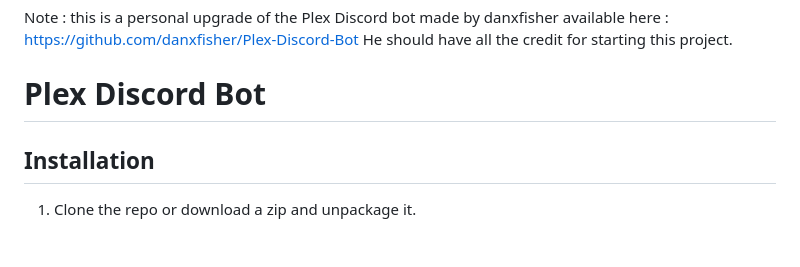
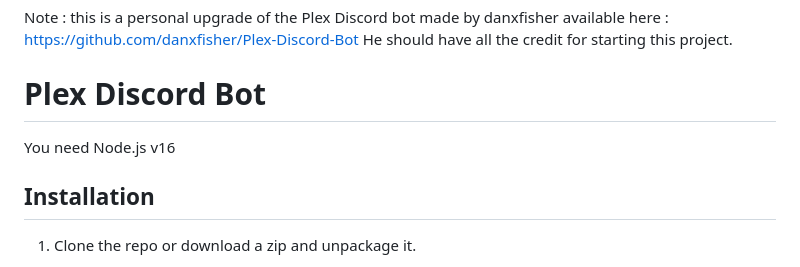
Before and after one commit to irbyk/Plex-Discord-Bot_V2, a Markdown page: README.md, the part around the change. GitHub-like rendering.

```diff
--- a/README.md
+++ b/README.md
@@ -1,6 +1,8 @@
 Note : this is a personal upgrade of the Plex Discord bot made by danxfisher available here : https://github.com/danxfisher/Plex-Discord-Bot
 He should have all the credit for starting this project.
 # Plex Discord Bot
+
+You need Node.js v16
 
 ## Installation
 1. Clone the repo or download a zip and unpackage it.
```
